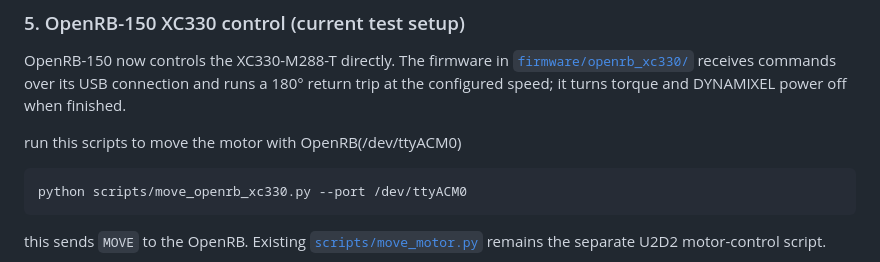
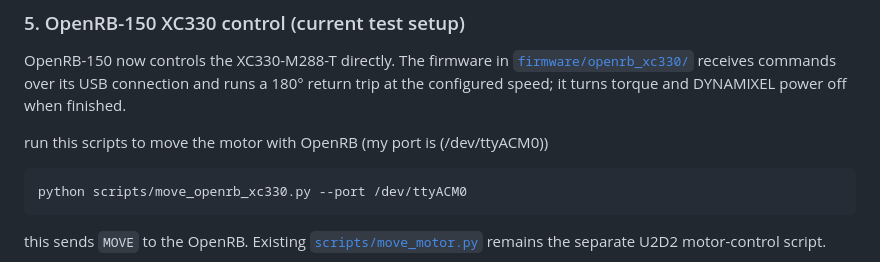
Before and after one commit to jaewon-orbit/life-switch, a Markdown page: README.md, the part around the change. GitHub-like rendering.

````diff
--- a/README.md
+++ b/README.md
@@ -60,7 +60,8 @@ USB connection and runs a 180° return trip at the configured speed; it turns
 torque and DYNAMIXEL power off when finished.
 
 
-run this scripts to move the motor with OpenRB(/dev/ttyACM0)
+run this scripts to move the motor with OpenRB
+(my port is (/dev/ttyACM0))
 
 ```bash
 python scripts/move_openrb_xc330.py --port /dev/ttyACM0
````
